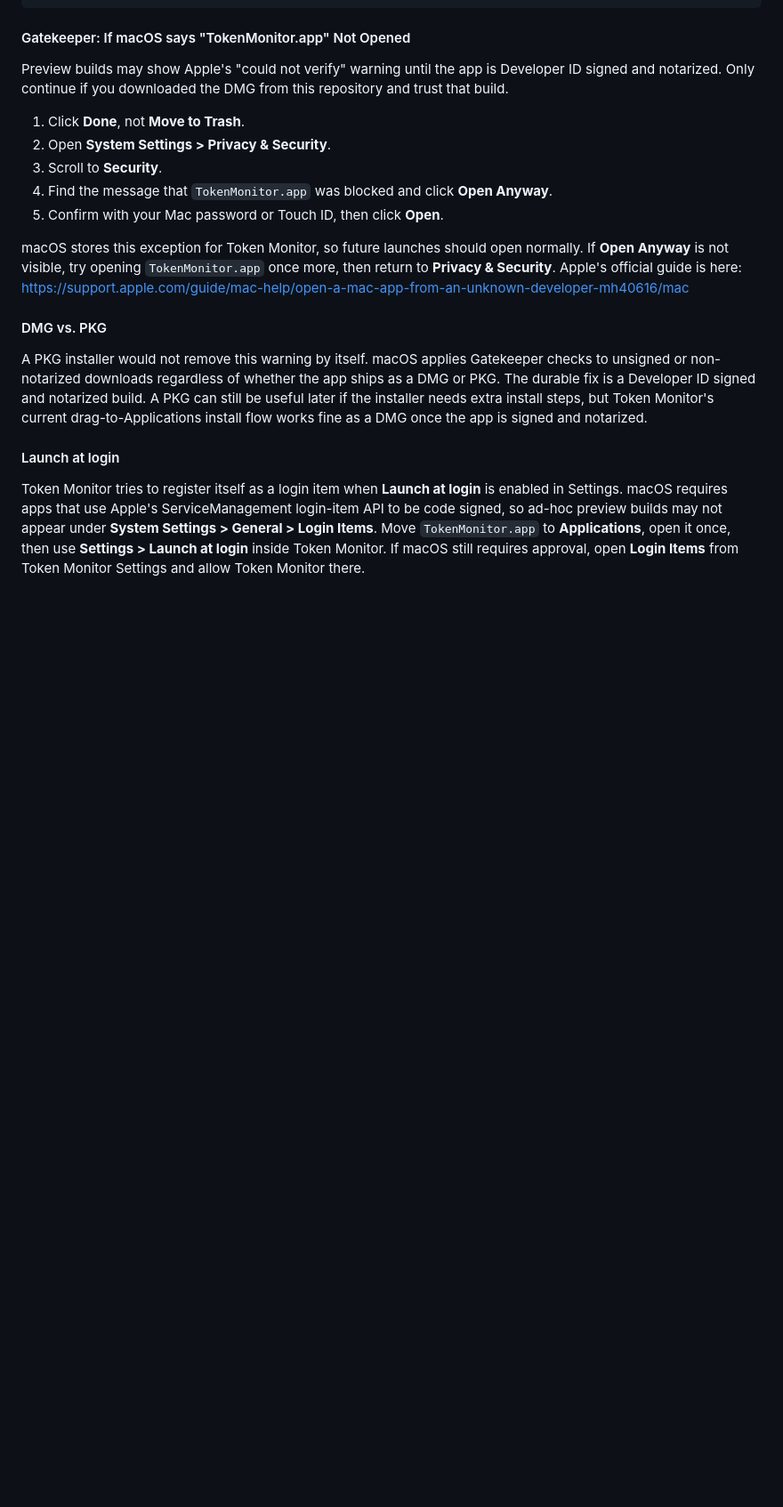
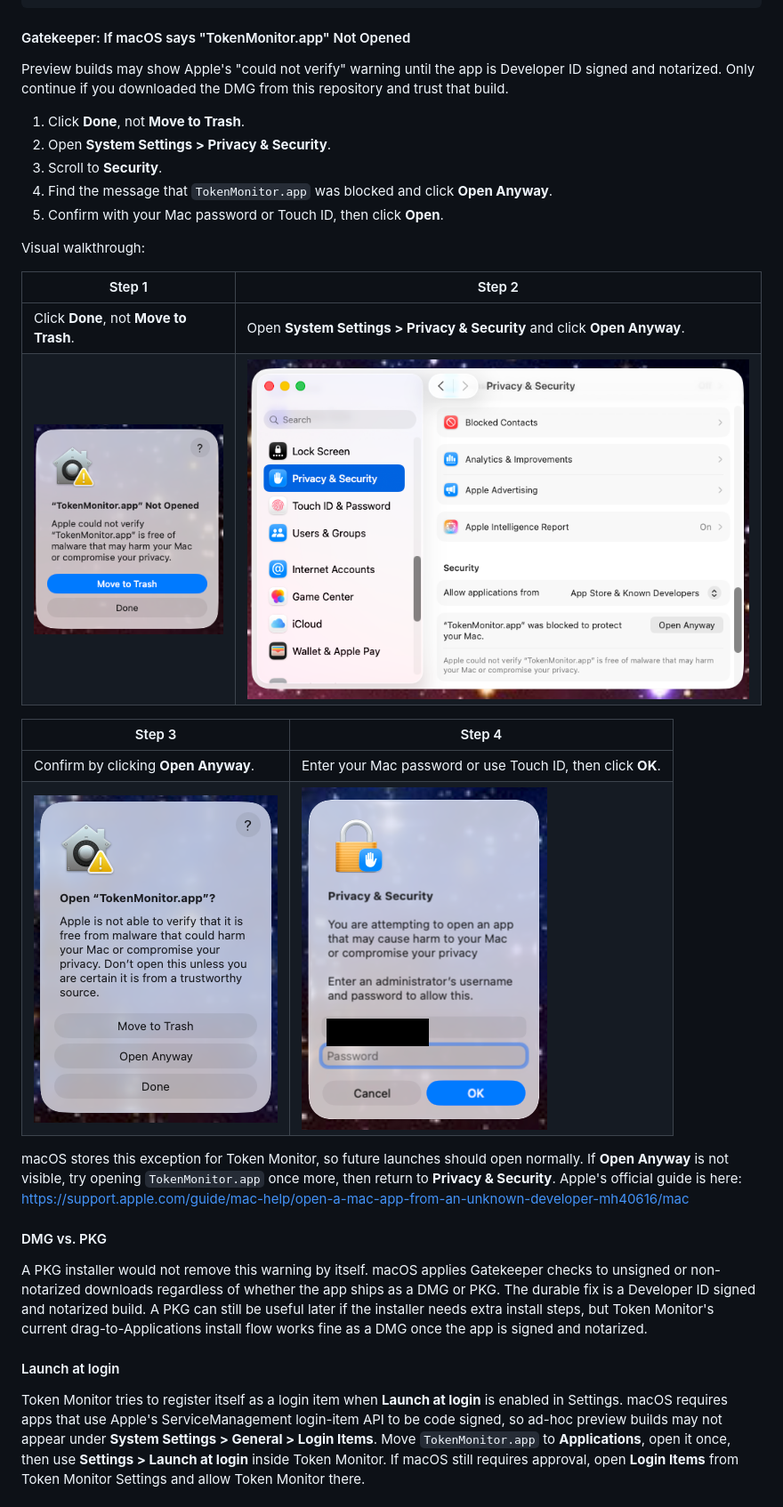
Before and after one commit to MediaPublishing/token-monitor, a Markdown page: README.md, the part around one of its changes. Shown at 89% size. GitHub-like rendering; pictures changed too: assets/screenshots/install/gatekeeper-admin-confirm.png (added), assets/screenshots/install/gatekeeper-blocked.png (added), assets/screenshots/install/gatekeeper-open-anyway.png (added); blank space fills up the shorter version.

Commit message:
Add Gatekeeper walkthrough screenshots

```diff
--- a/README.md
+++ b/README.md
@@ -84,6 +84,18 @@ Preview builds may show Apple's "could not verify" warning until the app is Deve
 3. Scroll to **Security**.
 4. Find the message that `TokenMonitor.app` was blocked and click **Open Anyway**.
 5. Confirm with your Mac password or Touch ID, then click **Open**.
+
+Visual walkthrough:
+
+| Step 1 | Step 2 |
+| --- | --- |
+| Click **Done**, not **Move to Trash**. | Open **System Settings > Privacy & Security** and click **Open Anyway**. |
+| ![Gatekeeper warning with Done button](assets/screenshots/install/gatekeeper-blocked.png) | ![Privacy and Security Open Anyway button](assets/screenshots/install/gatekeeper-privacy-security.png) |
+
+| Step 3 | Step 4 |
+| --- | --- |
+| Confirm by clicking **Open Anyway**. | Enter your Mac password or use Touch ID, then click **OK**. |
+| ![Open Anyway confirmation dialog](assets/screenshots/install/gatekeeper-open-anyway.png) | ![Privacy and Security password confirmation dialog](assets/screenshots/install/gatekeeper-admin-confirm.png) |
 
 macOS stores this exception for Token Monitor, so future launches should open normally. If **Open Anyway** is not visible, try opening `TokenMonitor.app` once more, then return to **Privacy & Security**. Apple's official guide is here: <https://support.apple.com/guide/mac-help/open-a-mac-app-from-an-unknown-developer-mh40616/mac>
 
```
Also changed, not shown: other parts of README.md (+12 -0 lines), 2 other files.
